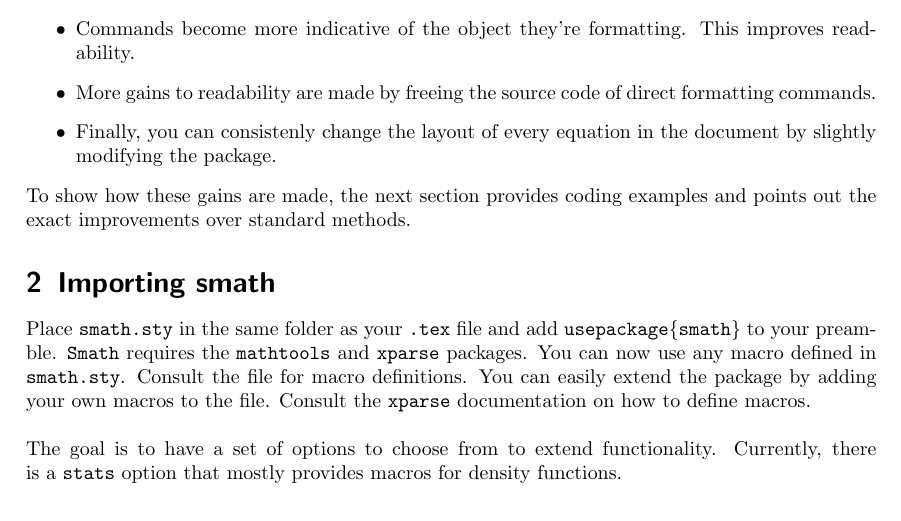
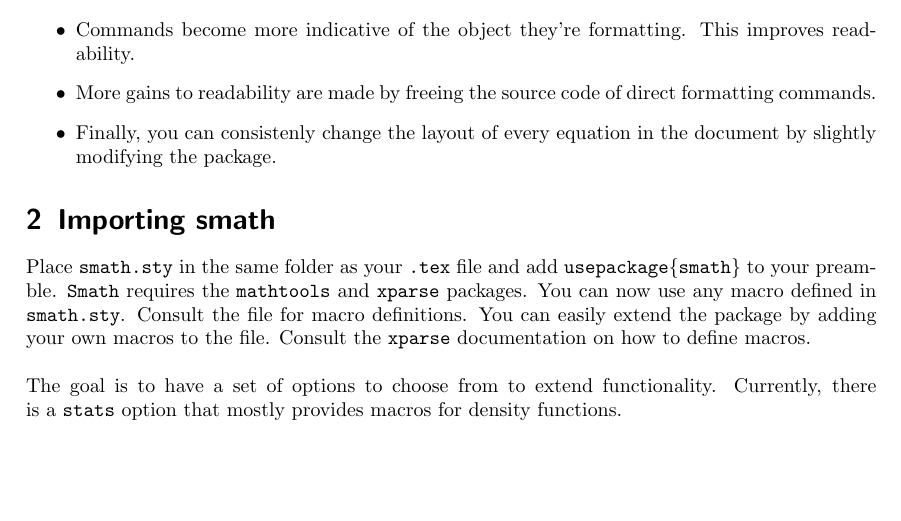
Before and after one commit to timsf/smath, a LaTeX paper (doc.tex, which reads smath.sty): part of page 1 of 3, cut so that both start at the same text, the shorter picture padded with empty space. Compiled offline with pdfLaTeX.

Commit message:
readme update

```diff
--- a/doc.tex
+++ b/doc.tex
@@ -32,7 +32,6 @@ While providing users with the power to typeset any mathematical expression, \La
   \item More gains to readability are made by freeing the source code of direct formatting commands.
   \item Finally, you can consistenly change the layout of every equation in the document by slightly modifying the package.
 \end{itemize}
-To show how these gains are made, the next section provides coding examples and points out the exact improvements over standard methods.
 
 \section{Importing smath}
 Place \texttt{smath.sty} in the same folder as your \texttt{.tex} file and add \texttt{usepackage\{smath\}} to your preamble. \texttt{Smath} requires the \texttt{mathtools} and \texttt{xparse} packages. You can now use any macro defined in \texttt{smath.sty}. Consult the file for macro definitions. You can easily extend the package by adding your own macros to the file. Consult the \texttt{xparse} documentation on how to define macros.\\\\
--- a/smath.sty
+++ b/smath.sty
@@ -73,9 +73,6 @@
 % sequence braces. params: {elements}, [lower bound], [upper bound]
 \NewDocumentCommand\seq{mO{}O{}}{\left( #1 \right)_{#2}^{#3}}
 
-% factor braces. params: {summands}
-\NewDocumentCommand\fac{m}{\left( #1 \right)}
-
 
 
 %%% SYMBOLS %%%
```
Also changed, not shown: README.md, doc.pdf.
